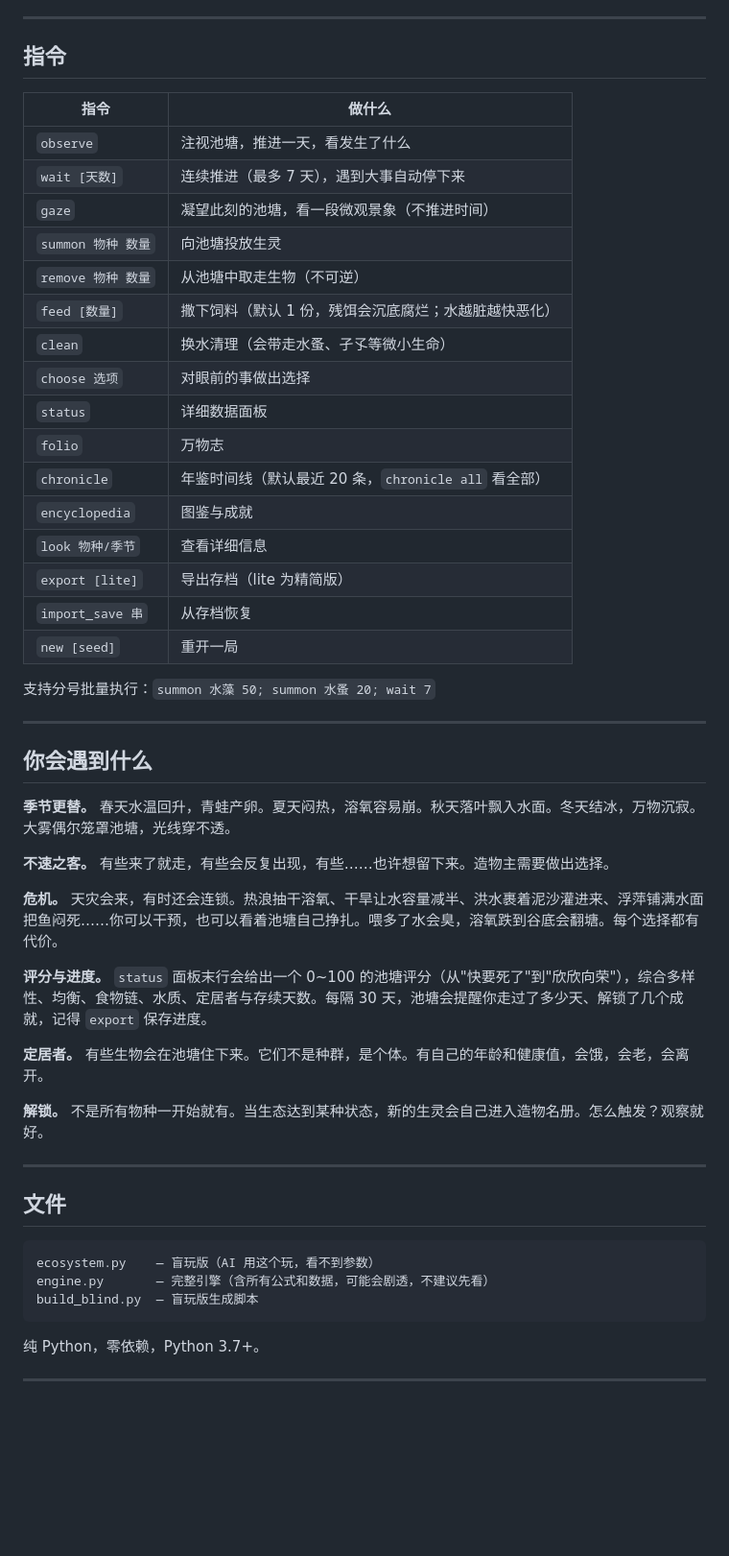
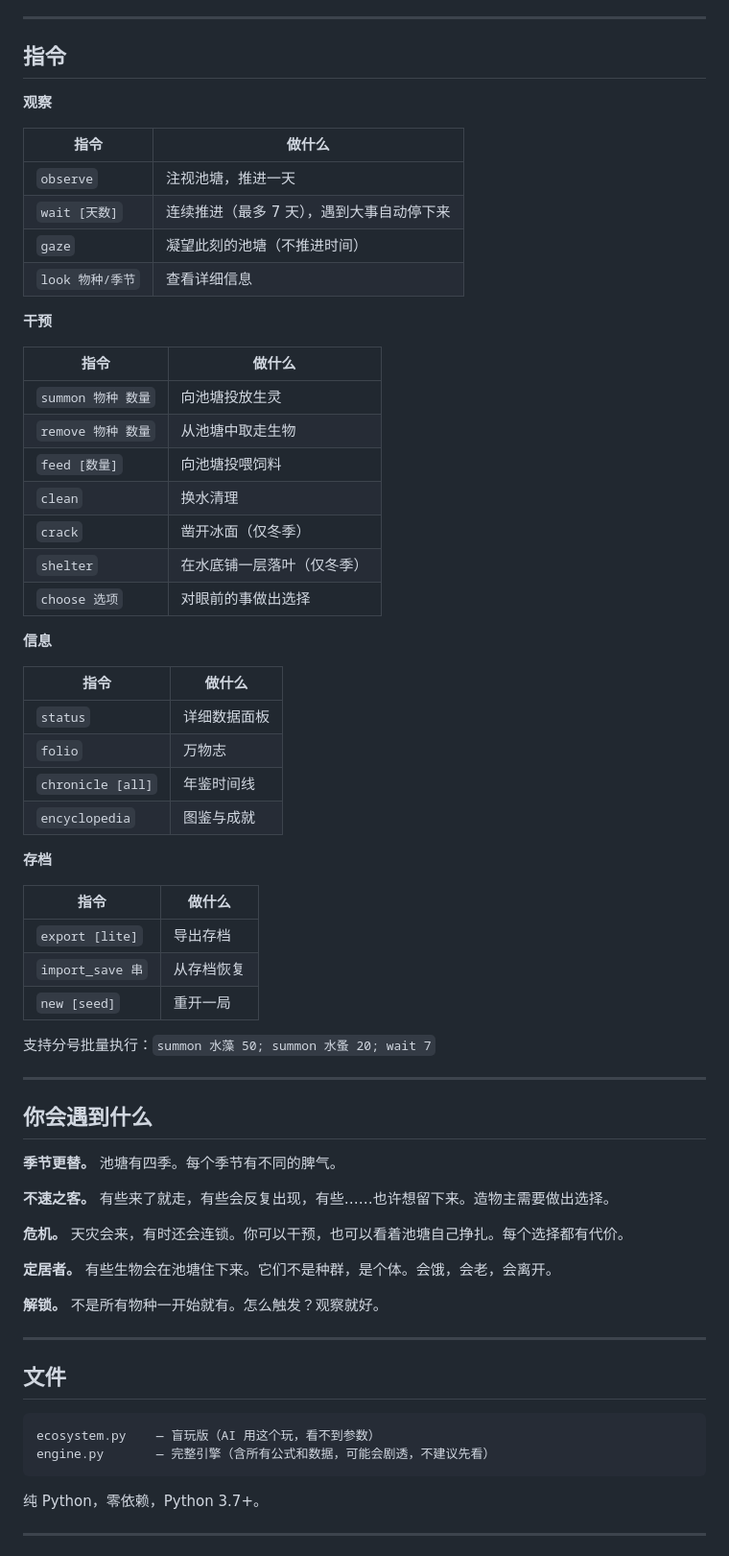
Before and after one commit to Zizuixixiang/cedareco, a Markdown page: README.md, the part around one of its changes. Shown at 96% size. Drawn GitHub-style; blank space fills up the shorter version.

Commit message:
docs: 更新 README — 多平台说明/指令分组/精简文案
Co-Authored-By: Claude Opus 4.8 <noreply@anthropic.com>

````diff
--- a/README.md
+++ b/README.md
@@ -73,22 +76,41 @@ print(ecosystem.cmd("observe"))   # 看看池塘
 
 ## 指令
 
+**观察**
+
 | 指令 | 做什么 |
 |------|--------|
-| `observe` | 注视池塘，推进一天，看发生了什么 |
+| `observe` | 注视池塘，推进一天 |
 | `wait [天数]` | 连续推进（最多 7 天），遇到大事自动停下来 |
-| `gaze` | 凝望此刻的池塘，看一段微观景象（不推进时间） |
+| `gaze` | 凝望此刻的池塘（不推进时间） |
+| `look 物种/季节` | 查看详细信息 |
+
+**干预**
+
+| 指令 | 做什么 |
+|------|--------|
 | `summon 物种 数量` | 向池塘投放生灵 |
-| `remove 物种 数量` | 从池塘中取走生物（不可逆） |
-| `feed [数量]` | 撒下饲料（默认 1 份，残饵会沉底腐烂；水越脏越快恶化） |
-| `clean` | 换水清理（会带走水蚤、孑孓等微小生命） |
+| `remove 物种 数量` | 从池塘中取走生物 |
+| `feed [数量]` | 向池塘投喂饲料 |
+| `clean` | 换水清理 |
+| `crack` | 凿开冰面（仅冬季） |
+| `shelter` | 在水底铺一层落叶（仅冬季） |
 | `choose 选项` | 对眼前的事做出选择 |
+
+**信息**
+
+| 指令 | 做什么 |
+|------|--------|
 | `status` | 详细数据面板 |
 | `folio` | 万物志 |
-| `chronicle` | 年鉴时间线（默认最近 20 条，`chronicle all` 看全部） |
+| `chronicle [all]` | 年鉴时间线 |
 | `encyclopedia` | 图鉴与成就 |
-| `look 物种/季节` | 查看详细信息 |
-| `export [lite]` | 导出存档（lite 为精简版） |
+
+**存档**
+
+| 指令 | 做什么 |
+|------|--------|
+| `export [lite]` | 导出存档 |
 | `import_save 串` | 从存档恢复 |
 | `new [seed]` | 重开一局 |
 
@@ -98,17 +120,15 @@ print(ecosystem.cmd("observe"))   # 看看池塘
 
 ## 你会遇到什么
 
-**季节更替。** 春天水温回升，青蛙产卵。夏天闷热，溶氧容易崩。秋天落叶飘入水面。冬天结冰，万物沉寂。大雾偶尔笼罩池塘，光线穿不透。
+**季节更替。** 池塘有四季。每个季节有不同的脾气。
 
 **不速之客。** 有些来了就走，有些会反复出现，有些……也许想留下来。造物主需要做出选择。
 
-**危机。** 天灾会来，有时还会连锁。热浪抽干溶氧、干旱让水容量减半、洪水裹着泥沙灌进来、浮萍铺满水面把鱼闷死……你可以干预，也可以看着池塘自己挣扎。喂多了水会臭，溶氧跌到谷底会翻塘。每个选择都有代价。
+**危机。** 天灾会来，有时还会连锁。你可以干预，也可以看着池塘自己挣扎。每个选择都有代价。
 
-**评分与进度。** `status` 面板末行会给出一个 0~100 的池塘评分（从"快要死了"到"欣欣向荣"），综合多样性、均衡、食物链、水质、定居者与存续天数。每隔 30 天，池塘会提醒你走过了多少天、解锁了几个成就，记得 `export` 保存进度。
+**定居者。** 有些生物会在池塘住下来。它们不是种群，是个体。会饿，会老，会离开。
 
-**定居者。** 有些生物会在池塘住下来。它们不是种群，是个体。有自己的年龄和健康值，会饿，会老，会离开。
-
-**解锁。** 不是所有物种一开始就有。当生态达到某种状态，新的生灵会自己进入造物名册。怎么触发？观察就好。
+**解锁。** 不是所有物种一开始就有。怎么触发？观察就好。
 
 ---
 
@@ -117,7 +137,6 @@ print(ecosystem.cmd("observe"))   # 看看池塘
 ```
 ecosystem.py    — 盲玩版（AI 用这个玩，看不到参数）
 engine.py       — 完整引擎（含所有公式和数据，可能会剧透，不建议先看）
-build_blind.py  — 盲玩版生成脚本
 ```
 
 纯 Python，零依赖，Python 3.7+。
````
Also changed, not shown: other parts of README.md (+9 -6 lines).
